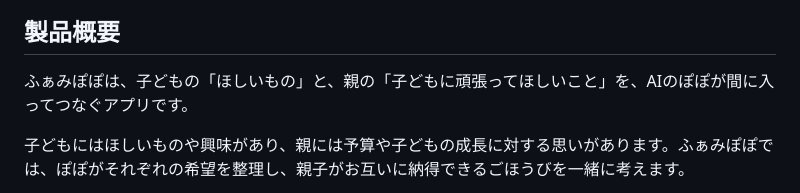
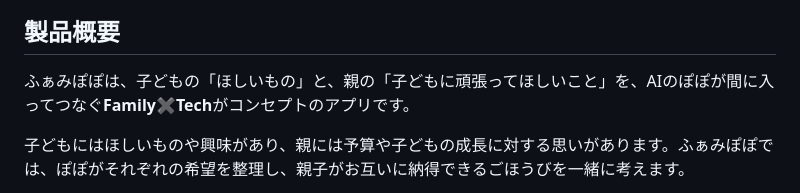
Before and after one commit to jphacks/ng_2624, a Markdown page: README.md, the part around one of its changes. Drawn GitHub-style.

Commit message:
Revise README to enhance product description
Updated the product description to include 'Family✖️Tech' concept.

```diff
--- a/README.md
+++ b/README.md
@@ -6,7 +6,7 @@
 
 ## 製品概要
 
-ふぁみぽぽは、子どもの「ほしいもの」と、親の「子どもに頑張ってほしいこと」を、AIのぽぽが間に入ってつなぐアプリです。
+ふぁみぽぽは、子どもの「ほしいもの」と、親の「子どもに頑張ってほしいこと」を、AIのぽぽが間に入ってつなぐ**Family✖️Tech**がコンセプトのアプリです。
 
 子どもにはほしいものや興味があり、親には予算や子どもの成長に対する思いがあります。ふぁみぽぽでは、ぽぽがそれぞれの希望を整理し、親子がお互いに納得できるごほうびを一緒に考えます。
 
```
Also changed, not shown: other parts of README.md (+1 -1 lines).
